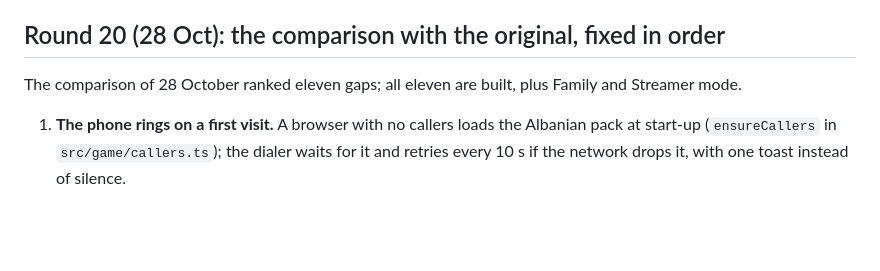
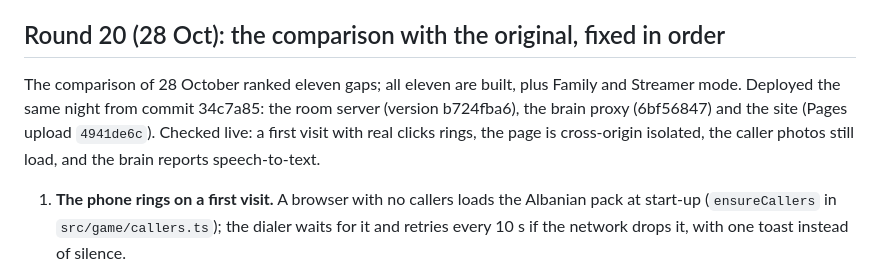
Before and after one commit to lucacomino61-prog/hold-please, a Markdown page: README.md, the part around the change. GitHub-like rendering; blank space fills up the shorter version.

Commit message:
README: round 20 deployed (server b724fba6, brain 6bf56847, Pages 4941de6c)
Co-Authored-By: Claude Opus 5.5 <noreply@anthropic.com>

```diff
--- a/README.md
+++ b/README.md
@@ -528,6 +528,9 @@ off (reload).
 ## Round 20 (28 Oct): the comparison with the original, fixed in order
 
 The comparison of 28 October ranked eleven gaps; all eleven are built, plus Family and Streamer mode.
+Deployed the same night from commit 34c7a85: the room server (version b724fba6), the brain proxy (6bf56847)
+and the site (Pages upload `4941de6c`). Checked live: a first visit with real clicks rings, the page is
+cross-origin isolated, the caller photos still load, and the brain reports speech-to-text.
 
 1. **The phone rings on a first visit.** A browser with no callers loads the Albanian pack at start-up
    (`ensureCallers` in `src/game/callers.ts`); the dialer waits for it and retries every 10 s if the
```
